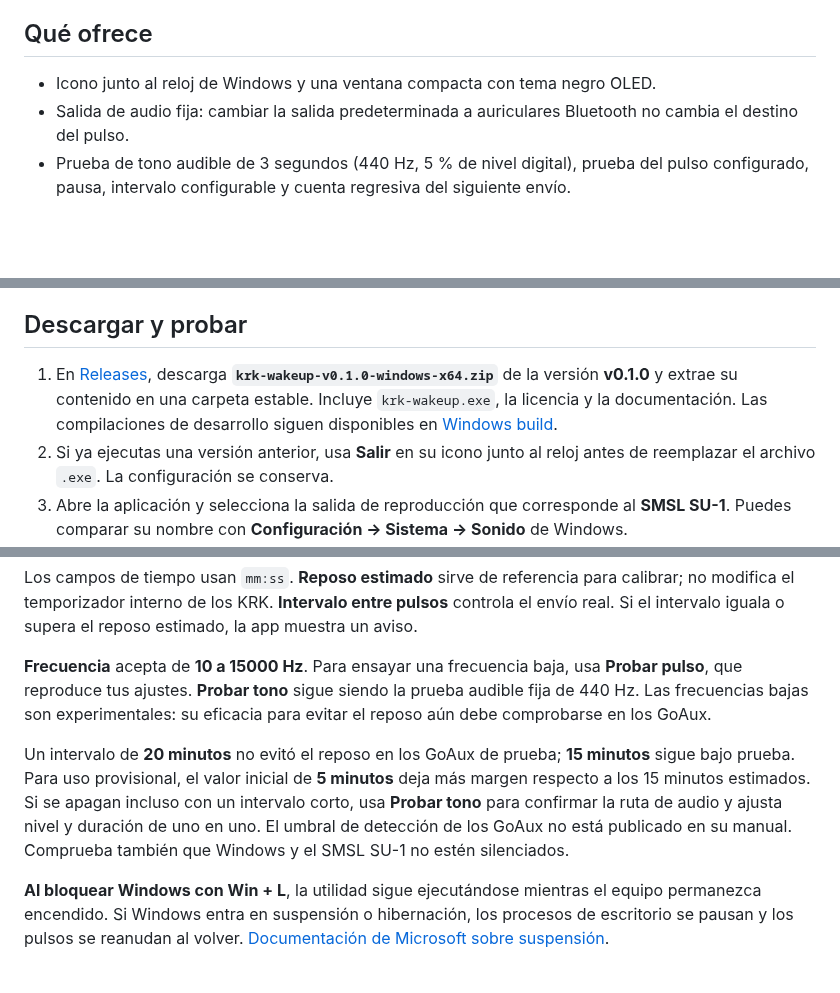
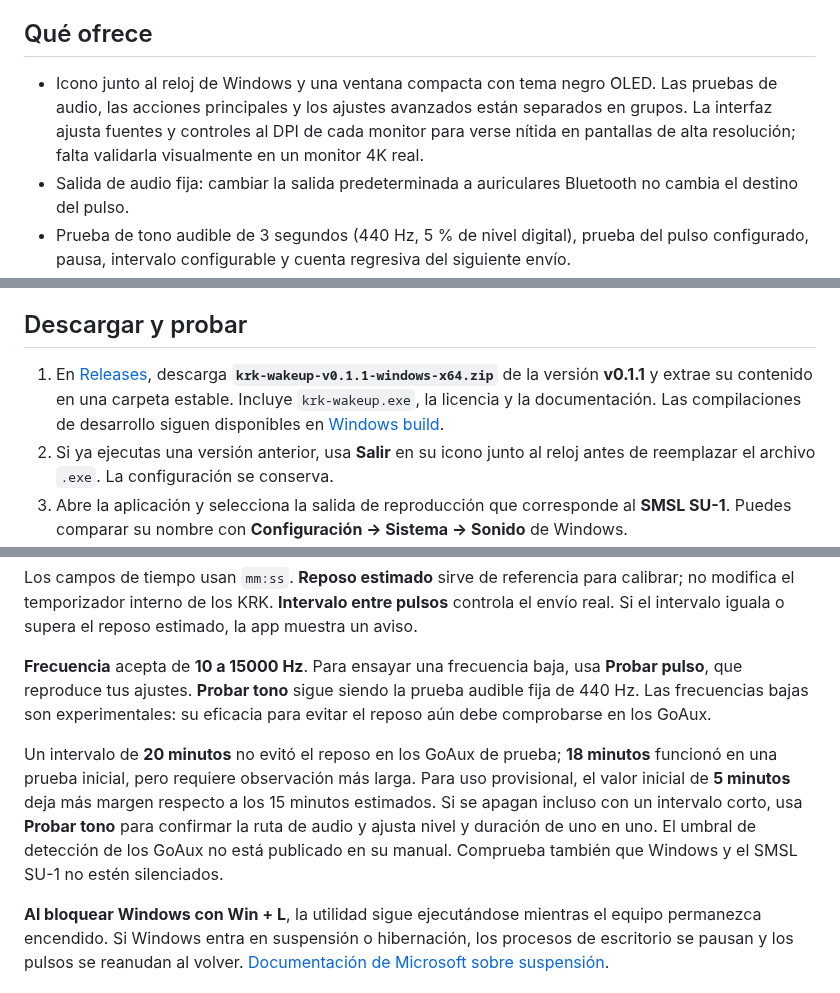
Before and after one commit to reiterstahl/krk-wakeup, a Markdown page: README.md, 3 parts joined by grey strips. Drawn GitHub-style; blank space fills up the shorter version.

```diff
--- a/README.md
+++ b/README.md
@@ -32,7 +49,7 @@ La idea es sencilla: mientras la utilidad esté activa, genera un pulso discreto
 
 ## Qué ofrece
 
-- Icono junto al reloj de Windows y una ventana compacta con tema negro OLED.
+- Icono junto al reloj de Windows y una ventana compacta con tema negro OLED. Las pruebas de audio, las acciones principales y los ajustes avanzados están separados en grupos. La interfaz ajusta fuentes y controles al DPI de cada monitor para verse nítida en pantallas de alta resolución; falta validarla visualmente en un monitor 4K real.
 - Salida de audio fija: cambiar la salida predeterminada a auriculares Bluetooth no cambia el destino del pulso.
 - Prueba de tono audible de 3 segundos (440 Hz, 5 % de nivel digital), prueba del pulso configurado, pausa, intervalo configurable y cuenta regresiva del siguiente envío.
 - Ajustes ampliables de reposo estimado, duración, frecuencia y nivel digital de la señal.
@@ -43,7 +60,7 @@ El alcance inicial es **Windows 11 x64 → USB → SMSL SU-1 → RCA → KRK GoA
 
 ## Descargar y probar
 
-1. En [Releases](https://github.com/reiterstahl/krk-wakeup/releases), descarga **`krk-wakeup-v0.1.0-windows-x64.zip`** de la versión **v0.1.0** y extrae su contenido en una carpeta estable. Incluye `krk-wakeup.exe`, la licencia y la documentación. Las compilaciones de desarrollo siguen disponibles en [Windows build](https://github.com/reiterstahl/krk-wakeup/actions/workflows/windows.yml).
+1. En [Releases](https://github.com/reiterstahl/krk-wakeup/releases), descarga **`krk-wakeup-v0.1.1-windows-x64.zip`** de la versión **v0.1.1** y extrae su contenido en una carpeta estable. Incluye `krk-wakeup.exe`, la licencia y la documentación. Las compilaciones de desarrollo siguen disponibles en [Windows build](https://github.com/reiterstahl/krk-wakeup/actions/workflows/windows.yml).
 2. Si ya ejecutas una versión anterior, usa **Salir** en su icono junto al reloj antes de reemplazar el archivo `.exe`. La configuración se conserva.
 3. Abre la aplicación y selecciona la salida de reproducción que corresponde al **SMSL SU-1**. Puedes comparar su nombre con **Configuración → Sistema → Sonido** de Windows.
 4. Con un volumen cómodo en los GoAux, pulsa **Probar tono**. Reproduce 3 segundos a 440 Hz y 5 % de nivel digital solo por la salida seleccionada, incluso si la aplicación está pausada. Confirma que se oye en los GoAux y no en otro dispositivo. Después, pulsa **Probar pulso**: usa la señal automática configurada, cuyo perfil inicial es **440 Hz**, **1000 ms** y **1 %** de nivel digital. Ajusta estos valores en **Más ajustes** si la señal molesta o no evita el reposo.
@@ -53,7 +70,7 @@ Los campos de tiempo usan `mm:ss`. **Reposo estimado** sirve de referencia para
 
 **Frecuencia** acepta de **10 a 15000 Hz**. Para ensayar una frecuencia baja, usa **Probar pulso**, que reproduce tus ajustes. **Probar tono** sigue siendo la prueba audible fija de 440 Hz. Las frecuencias bajas son experimentales: su eficacia para evitar el reposo aún debe comprobarse en los GoAux.
 
-Un intervalo de **20 minutos** no evitó el reposo en los GoAux de prueba; **15 minutos** sigue bajo prueba. Para uso provisional, el valor inicial de **5 minutos** deja más margen respecto a los 15 minutos estimados. Si se apagan incluso con un intervalo corto, usa **Probar tono** para confirmar la ruta de audio y ajusta nivel y duración de uno en uno. El umbral de detección de los GoAux no está publicado en su manual. Comprueba también que Windows y el SMSL SU-1 no estén silenciados.
+Un intervalo de **20 minutos** no evitó el reposo en los GoAux de prueba; **18 minutos** funcionó en una prueba inicial, pero requiere observación más larga. Para uso provisional, el valor inicial de **5 minutos** deja más margen respecto a los 15 minutos estimados. Si se apagan incluso con un intervalo corto, usa **Probar tono** para confirmar la ruta de audio y ajusta nivel y duración de uno en uno. El umbral de detección de los GoAux no está publicado en su manual. Comprueba también que Windows y el SMSL SU-1 no estén silenciados.
 
 **Al bloquear Windows con Win + L**, la utilidad sigue ejecutándose mientras el equipo permanezca encendido. Si Windows entra en suspensión o hibernación, los procesos de escritorio se pausan y los pulsos se reanudan al volver. [Documentación de Microsoft sobre suspensión](https://learn.microsoft.com/en-us/windows-hardware/design/device-experiences/integrating-apps-with-modern-standby).
 
```
Also changed, not shown: other parts of README.md (+19 -2 lines), README.en.md (+22 -5 lines), docs/PLAN.md (+1 -1 lines), assets/ui-compact.png, assets/ui-expanded.png (added), 2 other files.
